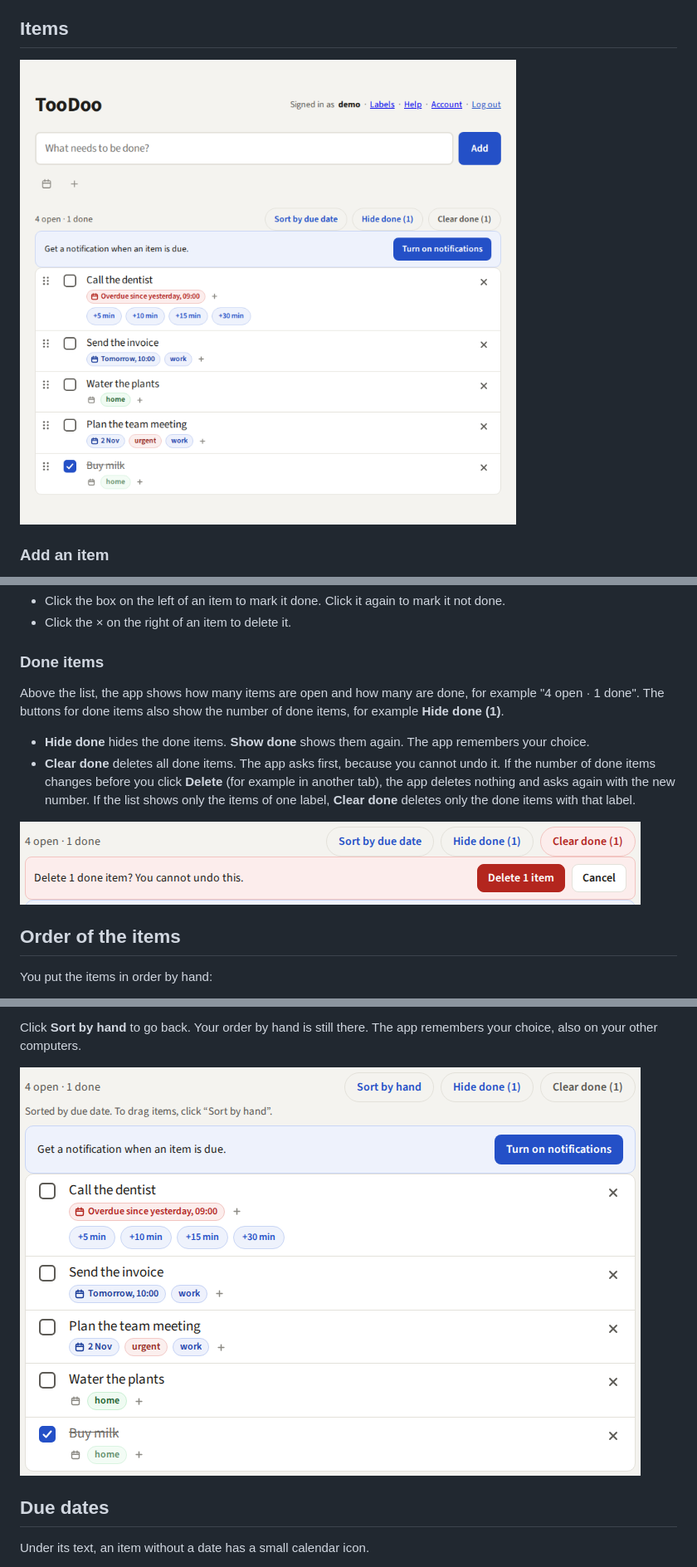
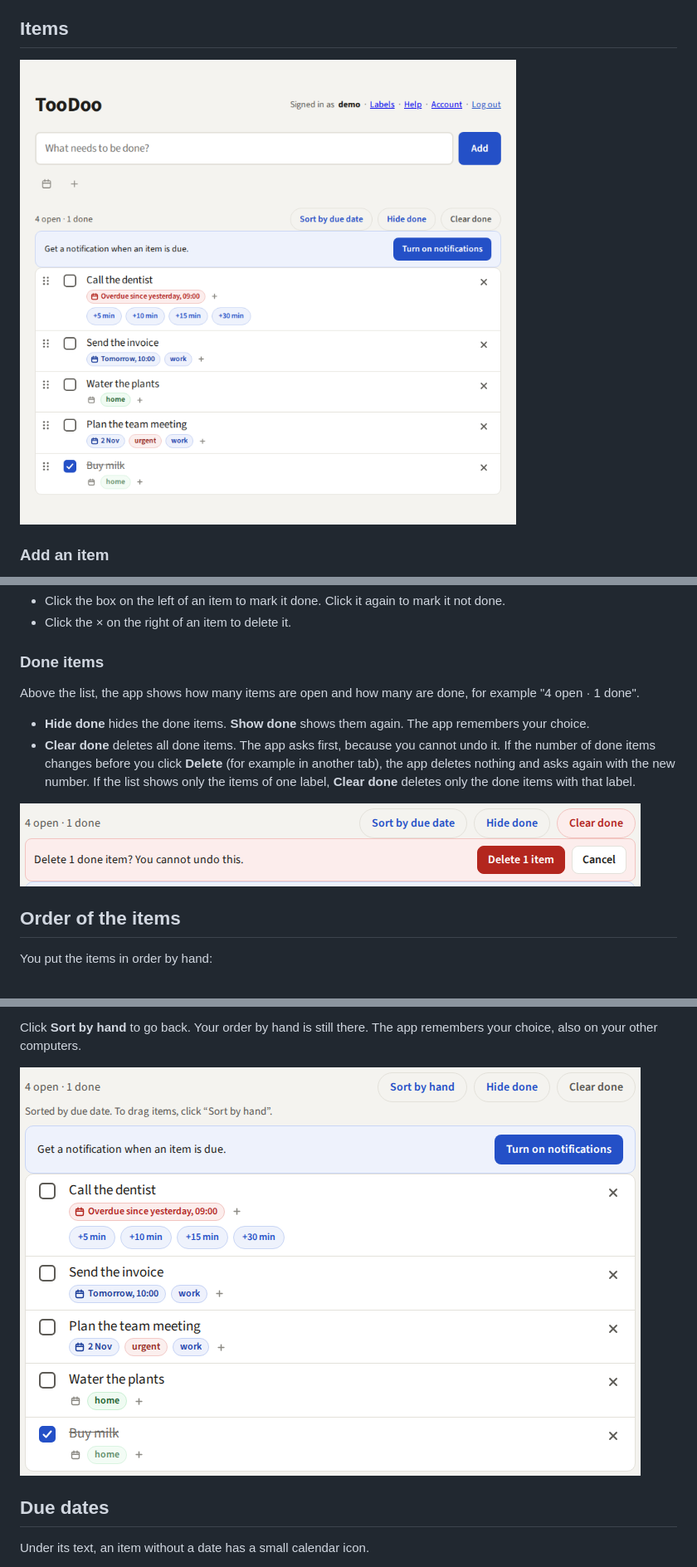
Before and after one commit to localghost/todo, a Markdown page: docs/user-guide.md, 3 parts joined by grey strips. Shown at 83% size. Rendered like a GitHub page; pictures changed too: docs/guide-images/clear-done.png, docs/guide-images/list.png, docs/guide-images/sort-due.png.

```diff
--- a/docs/user-guide.md
+++ b/docs/user-guide.md
@@ -86,8 +86,7 @@ add field.
 ### Done items
 
 Above the list, the app shows how many items are open and how many are done, for example
-"4 open · 1 done". The buttons for done items also show the number of done items, for example
-**Hide done (1)**.
+"4 open · 1 done".
 
 - **Hide done** hides the done items. **Show done** shows them again. The app remembers your
   choice.
```
Also changed, not shown: docs/guide-images/filter.png, docs/guide-images/phone.png, 5 other files.
